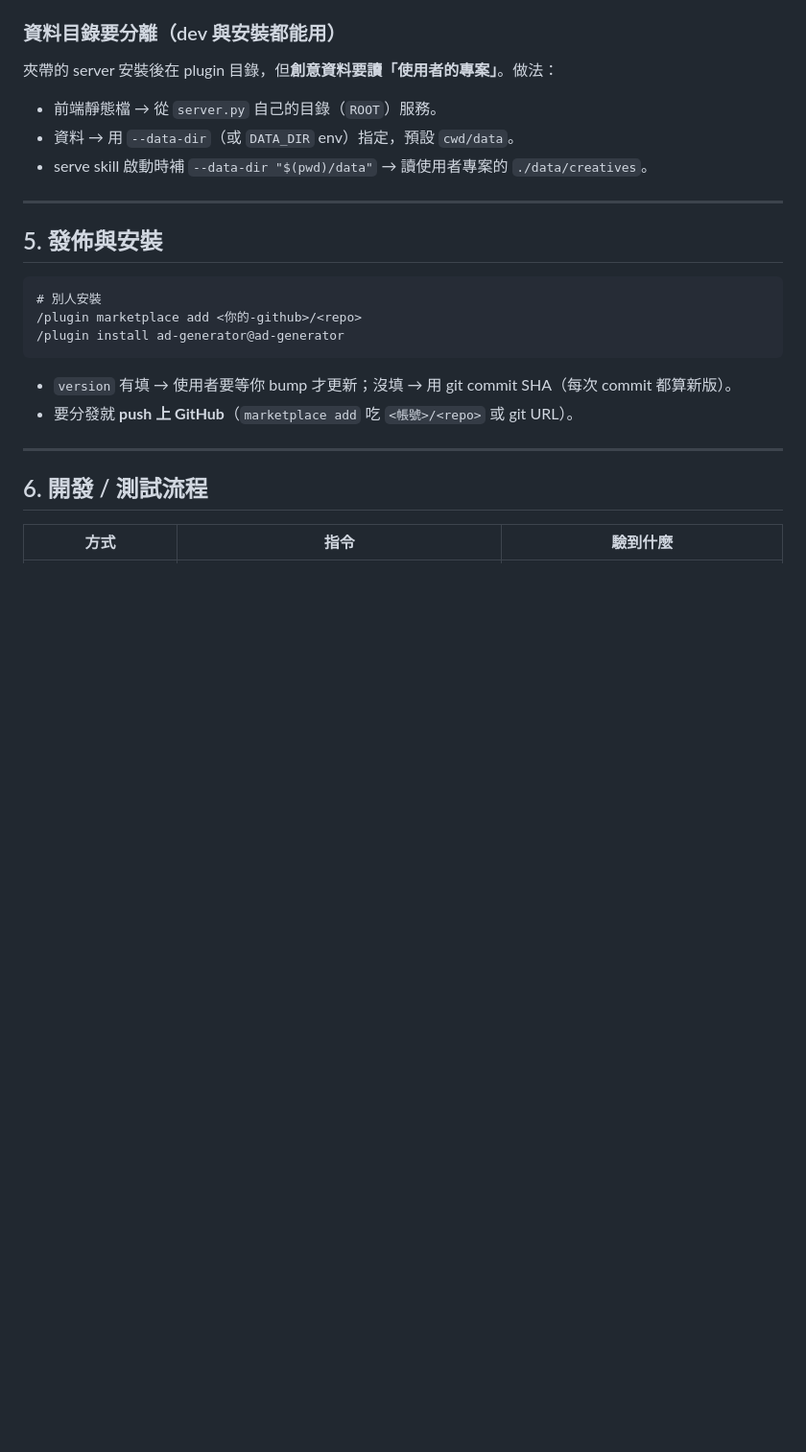
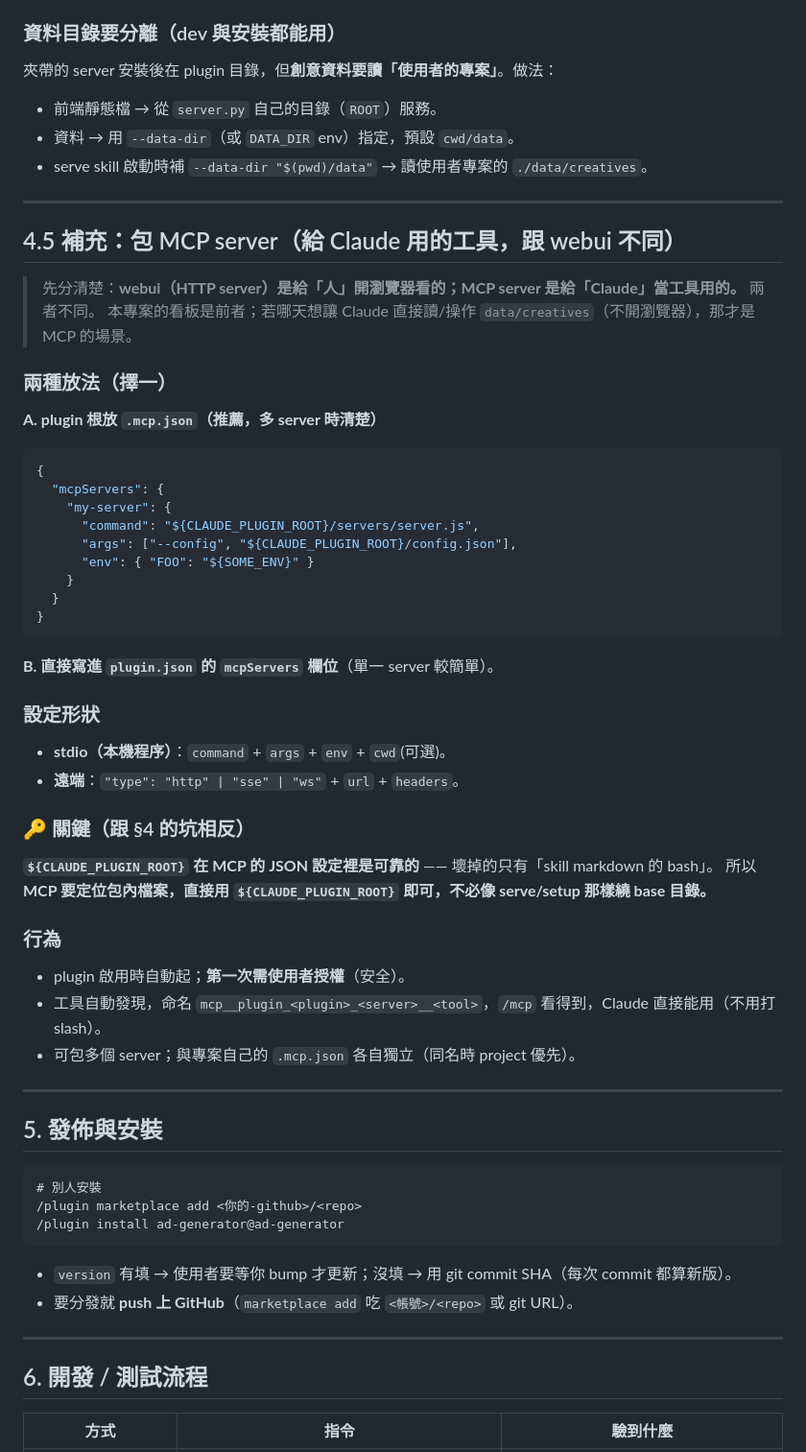
Before and after one commit to yongrui-support/AdGenPlugin, a Markdown page: docs/plugin-tutorial.md, the part around the change. Shown at 96% size. Rendered like a GitHub page; blank space fills up the shorter version.

Commit message:
📝 docs: tutorial 補充「plugin 包 MCP server」一節
兩種放法（.mcp.json / plugin.json mcpServers）、stdio/remote 形狀、
${CLAUDE_PLUGIN_ROOT} 在 MCP JSON 可靠（與 skill bash 相反）、
啟動/授權/工具命名，及「MCP（給 Claude 用）vs webui（給人看）」的區分。

Co-Authored-By: Claude Opus 4.8 (1M context) <noreply@anthropic.com>

````diff
--- a/docs/plugin-tutorial.md
+++ b/docs/plugin-tutorial.md
@@ -123,6 +123,41 @@ uv run --project "<PLUGIN_DIR>" python "<PLUGIN_DIR>/server.py" --data-dir "$(pw
 
 ---
 
+## 4.5 補充：包 MCP server（給 Claude 用的工具，跟 webui 不同）
+
+> 先分清楚：**webui（HTTP server）是給「人」開瀏覽器看的；MCP server 是給「Claude」當工具用的。** 兩者不同。
+> 本專案的看板是前者；若哪天想讓 Claude 直接讀/操作 `data/creatives`（不開瀏覽器），那才是 MCP 的場景。
+
+### 兩種放法（擇一）
+**A. plugin 根放 `.mcp.json`（推薦，多 server 時清楚）**
+```json
+{
+  "mcpServers": {
+    "my-server": {
+      "command": "${CLAUDE_PLUGIN_ROOT}/servers/server.js",
+      "args": ["--config", "${CLAUDE_PLUGIN_ROOT}/config.json"],
+      "env": { "FOO": "${SOME_ENV}" }
+    }
+  }
+}
+```
+**B. 直接寫進 `plugin.json` 的 `mcpServers` 欄位**（單一 server 較簡單）。
+
+### 設定形狀
+- **stdio（本機程序）**：`command` + `args` + `env` + `cwd`(可選)。
+- **遠端**：`"type": "http" | "sse" | "ws"` + `url` + `headers`。
+
+### 🔑 關鍵（跟 §4 的坑相反）
+**`${CLAUDE_PLUGIN_ROOT}` 在 MCP 的 JSON 設定裡是可靠的** —— 壞掉的只有「skill markdown 的 bash」。
+所以 **MCP 要定位包內檔案，直接用 `${CLAUDE_PLUGIN_ROOT}` 即可，不必像 serve/setup 那樣繞 base 目錄。**
+
+### 行為
+- plugin 啟用時自動起；**第一次需使用者授權**（安全）。
+- 工具自動發現，命名 `mcp__plugin_<plugin>_<server>__<tool>`，`/mcp` 看得到，Claude 直接能用（不用打 slash）。
+- 可包多個 server；與專案自己的 `.mcp.json` 各自獨立（同名時 project 優先）。
+
+---
+
 ## 5. 發佈與安裝
 
 ```text
````
